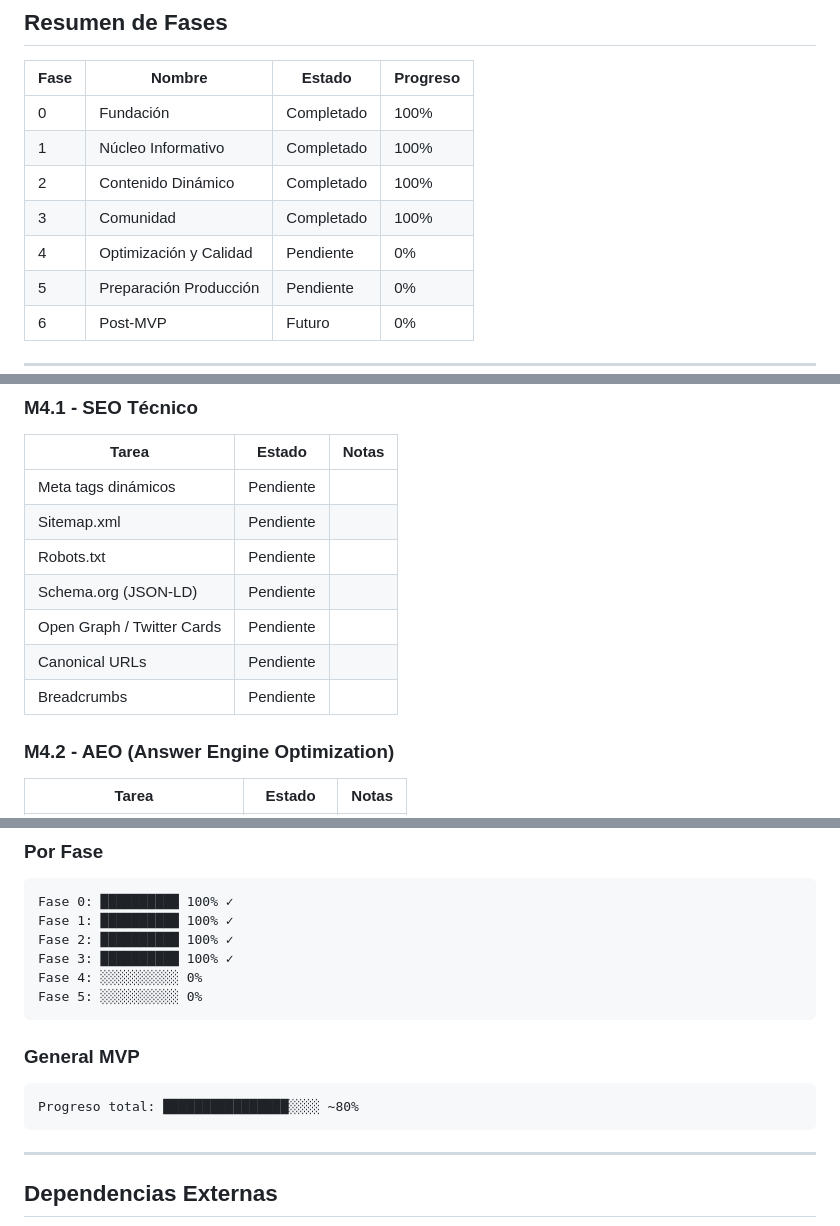
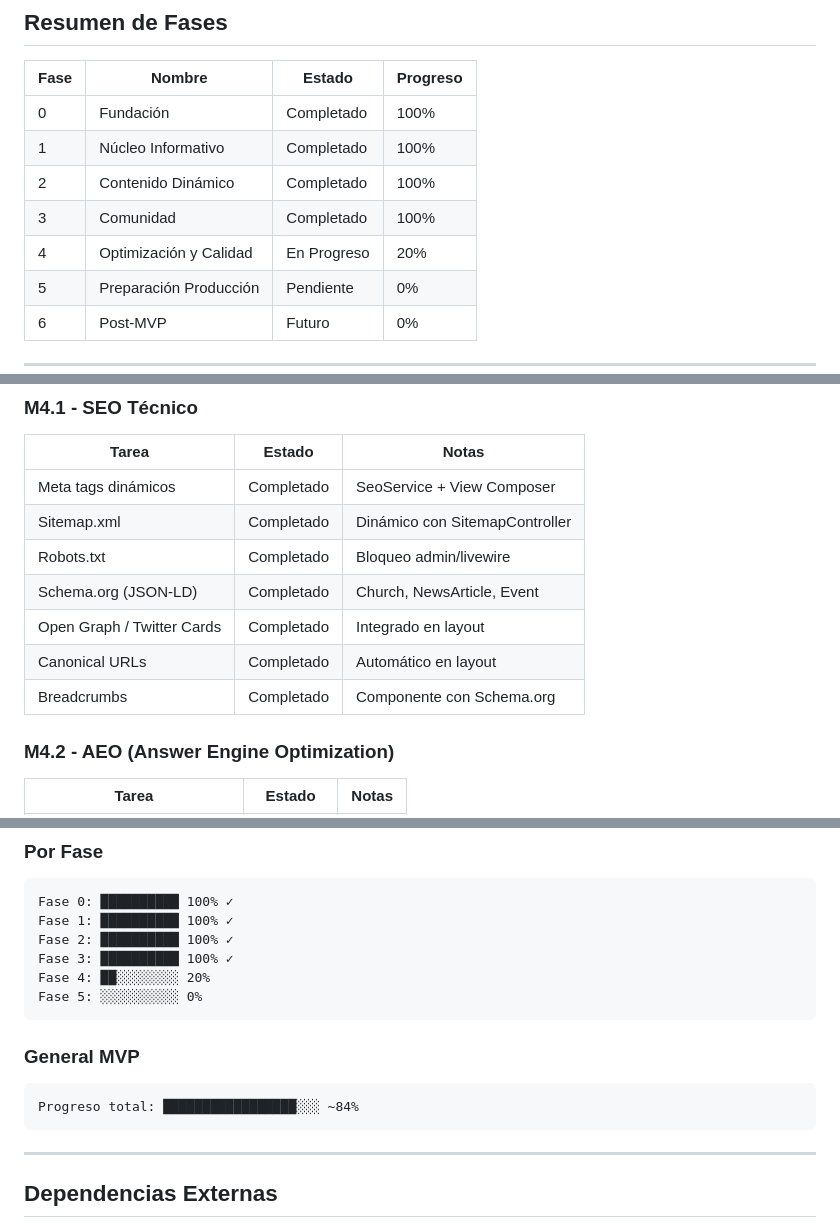
Before and after one commit to falvizoc/parroquiaencarnacion, a Markdown page: docs/MILESTONES.md, 3 parts joined by grey strips. Rendered like a GitHub page.

````diff
--- a/docs/MILESTONES.md
+++ b/docs/MILESTONES.md
@@ -10,7 +10,7 @@ Plan de desarrollo MVP para el sitio web de la Parroquia Nuestra Señora de la E
 | 1 | Núcleo Informativo | Completado | 100% |
 | 2 | Contenido Dinámico | Completado | 100% |
 | 3 | Comunidad | Completado | 100% |
-| 4 | Optimización y Calidad | Pendiente | 0% |
+| 4 | Optimización y Calidad | En Progreso | 20% |
 | 5 | Preparación Producción | Pendiente | 0% |
 | 6 | Post-MVP | Futuro | 0% |
 
@@ -227,13 +227,13 @@ Plan de desarrollo MVP para el sitio web de la Parroquia Nuestra Señora de la E
 ### M4.1 - SEO Técnico
 | Tarea | Estado | Notas |
 |-------|--------|-------|
-| Meta tags dinámicos | Pendiente | |
-| Sitemap.xml | Pendiente | |
-| Robots.txt | Pendiente | |
-| Schema.org (JSON-LD) | Pendiente | |
-| Open Graph / Twitter Cards | Pendiente | |
-| Canonical URLs | Pendiente | |
-| Breadcrumbs | Pendiente | |
+| Meta tags dinámicos | Completado | SeoService + View Composer |
+| Sitemap.xml | Completado | Dinámico con SitemapController |
+| Robots.txt | Completado | Bloqueo admin/livewire |
+| Schema.org (JSON-LD) | Completado | Church, NewsArticle, Event |
+| Open Graph / Twitter Cards | Completado | Integrado en layout |
+| Canonical URLs | Completado | Automático en layout |
+| Breadcrumbs | Completado | Componente con Schema.org |
 
 ### M4.2 - AEO (Answer Engine Optimization)
 | Tarea | Estado | Notas |
@@ -362,14 +362,14 @@ Fase 0: ██████████ 100% ✓
 Fase 1: ██████████ 100% ✓
 Fase 2: ██████████ 100% ✓
 Fase 3: ██████████ 100% ✓
-Fase 4: ░░░░░░░░░░ 0%
+Fase 4: ██░░░░░░░░ 20%
 Fase 5: ░░░░░░░░░░ 0%
 ```
 
 ### General MVP
 
 ```
-Progreso total: ████████████████░░░░ ~80%
+Progreso total: █████████████████░░░ ~84%
 ```
 
 ---
````
Also changed, not shown: docs/SESION.md (+14 -3 lines).
